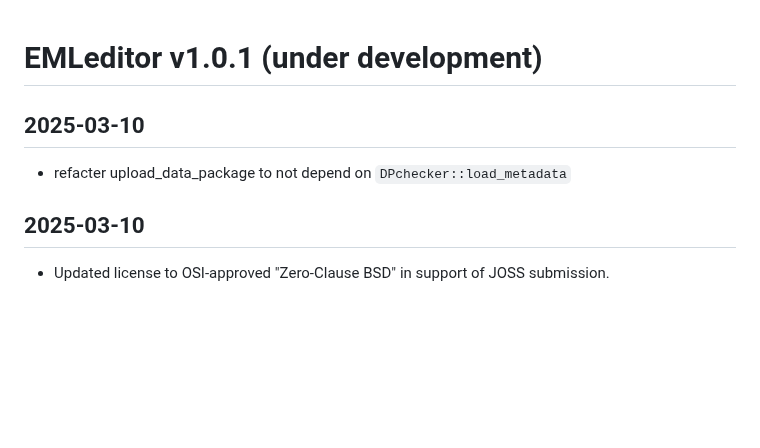
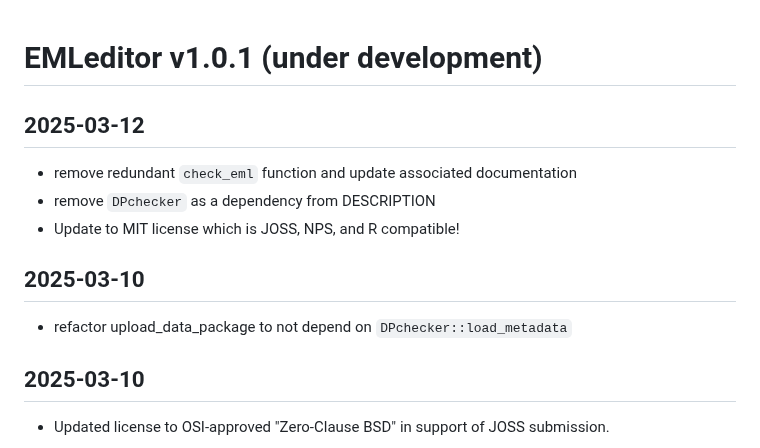
Before and after one commit to nationalparkservice/EMLeditor, a Markdown page: NEWS.md, the part around the change. Rendered like a GitHub page; blank space fills up the shorter version.

Commit message:
Information about removing redundant check_eml function, removing DPchecker from dependencies in DESCRIPTION and updating to MIT license

```diff
--- a/NEWS.md
+++ b/NEWS.md
@@ -1,6 +1,11 @@
 # EMLeditor v1.0.1 (under development)
+## 2025-03-12
+  * remove redundant `check_eml` function and update associated documentation
+  * remove `DPchecker` as a dependency from DESCRIPTION
+  * Update to MIT license which is JOSS, NPS, and R compatible!
+
 ## 2025-03-10
-  * refacter upload_data_package to not depend on `DPchecker::load_metadata`
+  * refactor upload_data_package to not depend on `DPchecker::load_metadata`
 ## 2025-03-10
   * Updated license to OSI-approved "Zero-Clause BSD" in support of JOSS submission.
 
```
